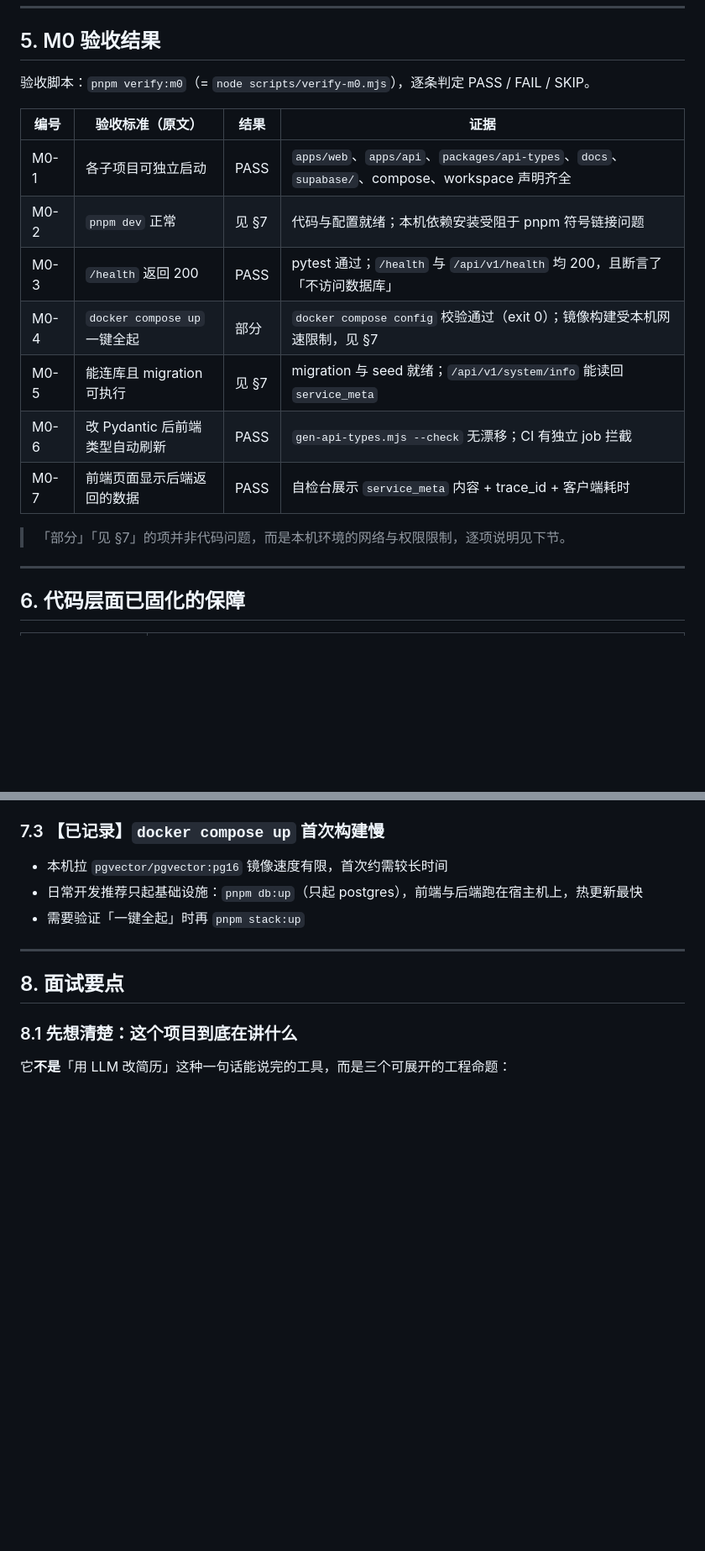
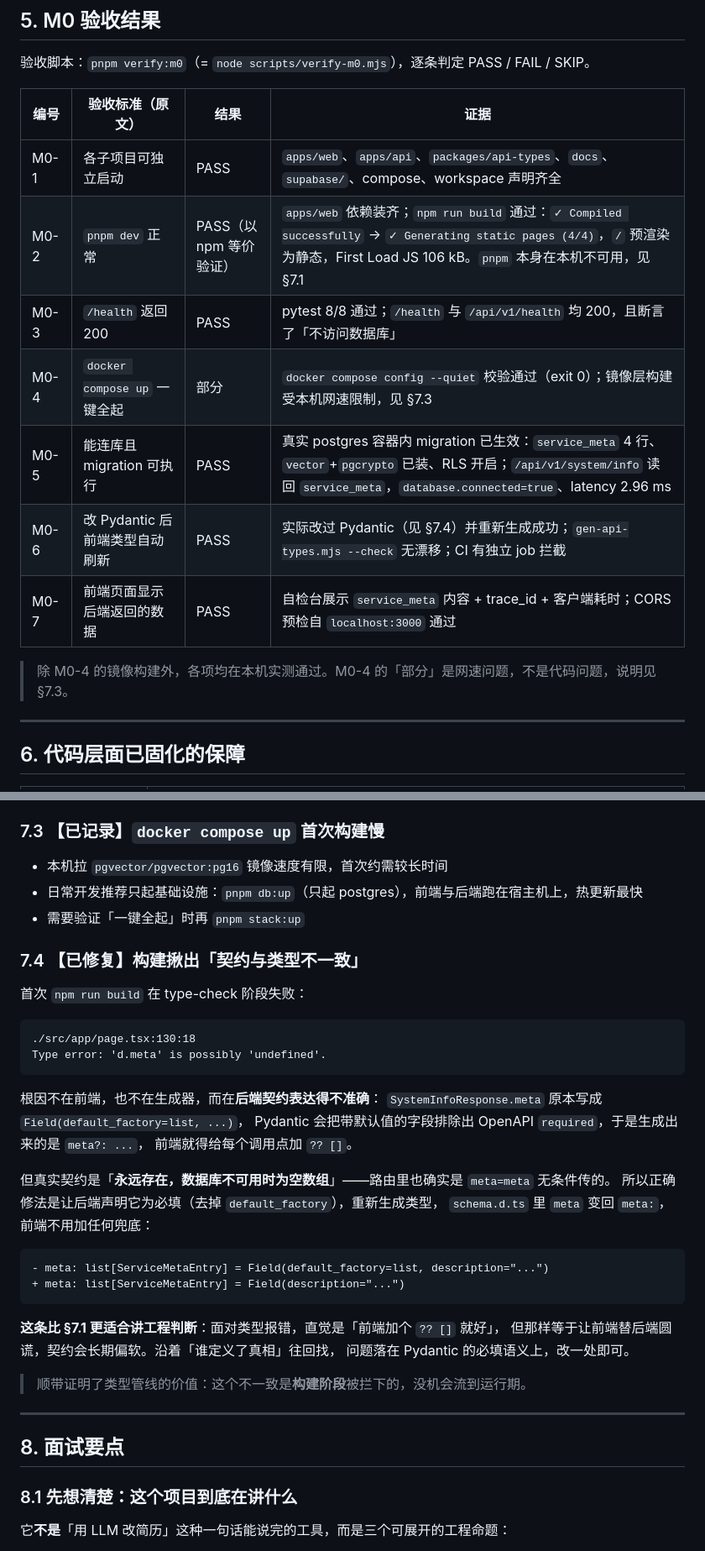
Before and after one commit to Jasper-Liao2026/Interview-optimization, a Markdown page: docs/M0-summary.md, 2 parts joined by grey strips. Shown at 84% size. Drawn GitHub-style; blank space fills up the shorter version.

Commit message:
docs: 回填 M0 验证结果与提交历史
- M0-2 补上实测证据：npm run build 通过，/ 预渲染为静态，First Load JS 106 kB
- M0-5 补上真实库证据：service_meta 4 行、vector+pgcrypto 就绪、RLS 开启
- 新增 7.4 记录构建揪出的「契约与类型不一致」及其修法
- 8.2 面试要点补第 9 条：顺着单一定义源回溯，而不是在报错处打补丁
- 新增第 10 节：8 个提交的边界与未入库内容说明

````diff
--- a/docs/M0-summary.md
+++ b/docs/M0-summary.md
@@ -254,14 +257,14 @@ M1-1 引入正式迁移流程（Supabase CLI 或 alembic）时会换成单一迁
 | 编号 | 验收标准（原文） | 结果 | 证据 |
 |---|---|---|---|
 | M0-1 | 各子项目可独立启动 | PASS | `apps/web`、`apps/api`、`packages/api-types`、`docs`、`supabase/`、compose、workspace 声明齐全 |
-| M0-2 | `pnpm dev` 正常 | 见 §7 | 代码与配置就绪；本机依赖安装受阻于 pnpm 符号链接问题 |
-| M0-3 | `/health` 返回 200 | PASS | pytest 通过；`/health` 与 `/api/v1/health` 均 200，且断言了「不访问数据库」 |
-| M0-4 | `docker compose up` 一键全起 | 部分 | `docker compose config` 校验通过（exit 0）；镜像构建受本机网速限制，见 §7 |
-| M0-5 | 能连库且 migration 可执行 | 见 §7 | migration 与 seed 就绪；`/api/v1/system/info` 能读回 `service_meta` |
-| M0-6 | 改 Pydantic 后前端类型自动刷新 | PASS | `gen-api-types.mjs --check` 无漂移；CI 有独立 job 拦截 |
-| M0-7 | 前端页面显示后端返回的数据 | PASS | 自检台展示 `service_meta` 内容 + trace_id + 客户端耗时 |
+| M0-2 | `pnpm dev` 正常 | PASS（以 npm 等价验证） | `apps/web` 依赖装齐；`npm run build` 通过：`✓ Compiled successfully` → `✓ Generating static pages (4/4)`，`/` 预渲染为静态，First Load JS 106 kB。`pnpm` 本身在本机不可用，见 §7.1 |
+| M0-3 | `/health` 返回 200 | PASS | pytest 8/8 通过；`/health` 与 `/api/v1/health` 均 200，且断言了「不访问数据库」 |
+| M0-4 | `docker compose up` 一键全起 | 部分 | `docker compose config --quiet` 校验通过（exit 0）；镜像层构建受本机网速限制，见 §7.3 |
+| M0-5 | 能连库且 migration 可执行 | PASS | 真实 postgres 容器内 migration 已生效：`service_meta` 4 行、`vector`+`pgcrypto` 已装、RLS 开启；`/api/v1/system/info` 读回 `service_meta`，`database.connected=true`、latency 2.96 ms |
+| M0-6 | 改 Pydantic 后前端类型自动刷新 | PASS | 实际改过 Pydantic（见 §7.4）并重新生成成功；`gen-api-types.mjs --check` 无漂移；CI 有独立 job 拦截 |
+| M0-7 | 前端页面显示后端返回的数据 | PASS | 自检台展示 `service_meta` 内容 + trace_id + 客户端耗时；CORS 预检自 `localhost:3000` 通过 |
 
-> 「部分」「见 §7」的项并非代码问题，而是本机环境的网络与权限限制，逐项说明见下节。
+> 除 M0-4 的镜像构建外，各项均在本机实测通过。M0-4 的「部分」是网速问题，不是代码问题，说明见 §7.3。
 
 ---
 
@@ -348,6 +351,35 @@ cd packages/api-types && npm install
 - 日常开发推荐只起基础设施：`pnpm db:up`（只起 postgres），前端与后端跑在宿主机上，热更新最快
 - 需要验证「一键全起」时再 `pnpm stack:up`
 
+### 7.4 【已修复】构建揪出「契约与类型不一致」
+
+首次 `npm run build` 在 type-check 阶段失败：
+
+```
+./src/app/page.tsx:130:18
+Type error: 'd.meta' is possibly 'undefined'.
+```
+
+根因不在前端，也不在生成器，而在**后端契约表达得不准确**：
+`SystemInfoResponse.meta` 原本写成 `Field(default_factory=list, ...)`，
+Pydantic 会把带默认值的字段排除出 OpenAPI `required`，于是生成出来的是 `meta?: ...`，
+前端就得给每个调用点加 `?? []`。
+
+但真实契约是「**永远存在，数据库不可用时为空数组**」——路由里也确实是 `meta=meta` 无条件传的。
+所以正确修法是让后端声明它为必填（去掉 `default_factory`），重新生成类型，
+`schema.d.ts` 里 `meta` 变回 `meta:`，前端不用加任何兜底：
+
+```diff
+- meta: list[ServiceMetaEntry] = Field(default_factory=list, description="...")
++ meta: list[ServiceMetaEntry] = Field(description="...")
+```
+
+**这条比 §7.1 更适合讲工程判断**：面对类型报错，直觉是「前端加个 `?? []` 就好」，
+但那样等于让前端替后端圆谎，契约会长期偏软。沿着「谁定义了真相」往回找，
+问题落在 Pydantic 的必填语义上，改一处即可。
+
+> 顺带证明了类型管线的价值：这个不一致是**构建阶段**被拦下的，没机会流到运行期。
+
 ---
 
 ## 8. 面试要点
````
Also changed, not shown: other parts of docs/M0-summary.md (+27 -2 lines).
